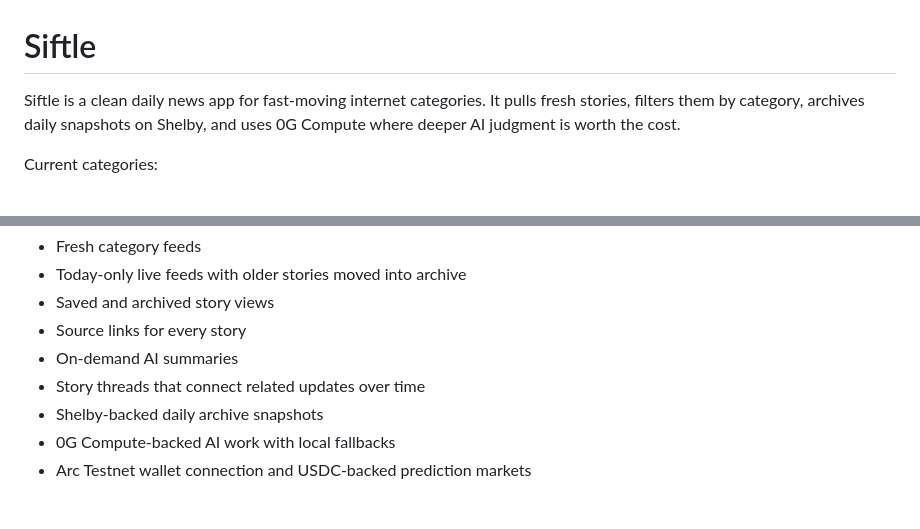
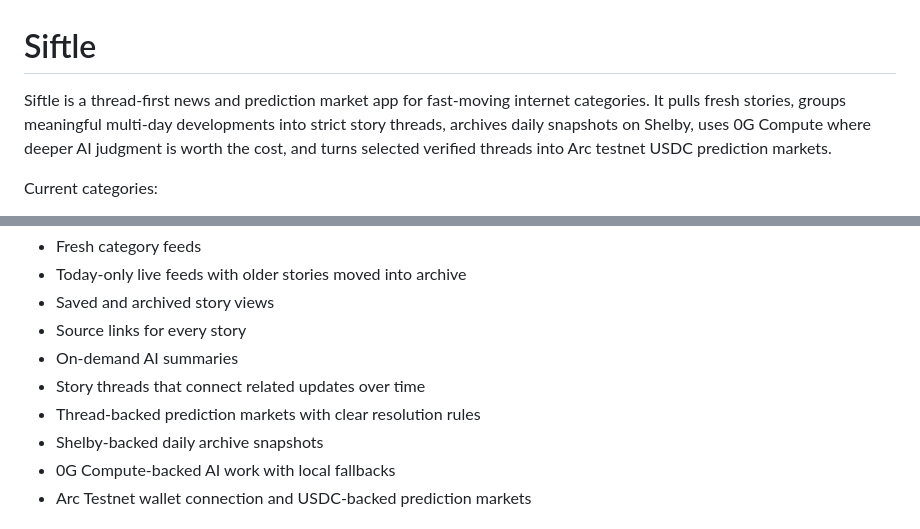
Before and after one commit to Kosaiyno/Siftle, a Markdown page: README.md, 2 parts joined by grey strips. Drawn GitHub-style.

Commit message:
Clarify prediction market positioning

```diff
--- a/README.md
+++ b/README.md
@@ -1,6 +1,6 @@
 # Siftle
 
-Siftle is a clean daily news app for fast-moving internet categories. It pulls fresh stories, filters them by category, archives daily snapshots on Shelby, and uses 0G Compute where deeper AI judgment is worth the cost.
+Siftle is a thread-first news and prediction market app for fast-moving internet categories. It pulls fresh stories, groups meaningful multi-day developments into strict story threads, archives daily snapshots on Shelby, uses 0G Compute where deeper AI judgment is worth the cost, and turns selected verified threads into Arc testnet USDC prediction markets.
 
 Current categories:
 
@@ -21,6 +21,7 @@ The app supports:
 - Source links for every story
 - On-demand AI summaries
 - Story threads that connect related updates over time
+- Thread-backed prediction markets with clear resolution rules
 - Shelby-backed daily archive snapshots
 - 0G Compute-backed AI work with local fallbacks
 - Arc Testnet wallet connection and USDC-backed prediction markets
```
